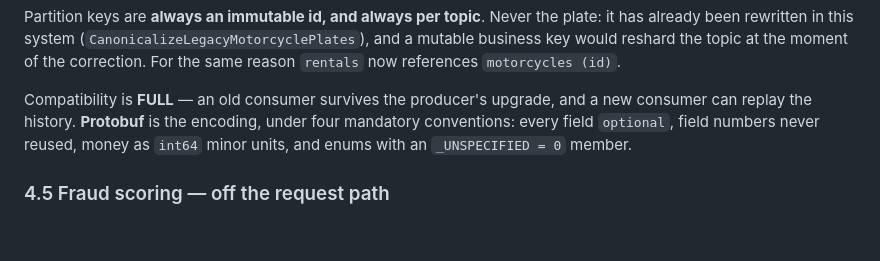
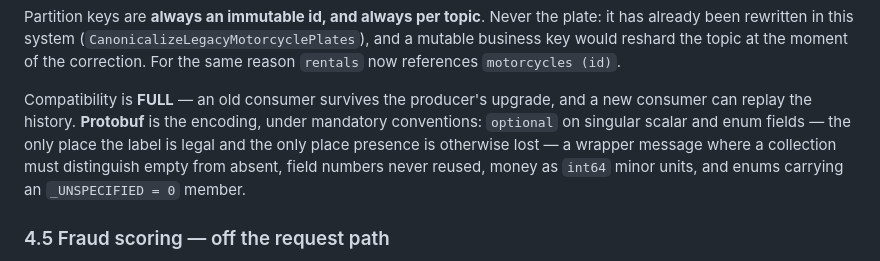
Before and after one commit to iVega123/ProjectY, a Markdown page: docs/TARGET-ARCHITECTURE.md, the part around the change. Rendered like a GitHub page; blank space fills up the shorter version.

```diff
--- a/docs/TARGET-ARCHITECTURE.md
+++ b/docs/TARGET-ARCHITECTURE.md
@@ -205,9 +205,12 @@ the topic at the moment of the correction. For the same reason `rentals` now
 references `motorcycles (id)`.
 
 Compatibility is **FULL** — an old consumer survives the producer's upgrade, and
-a new consumer can replay the history. **Protobuf** is the encoding, under four
-mandatory conventions: every field `optional`, field numbers never reused, money
-as `int64` minor units, and enums with an `_UNSPECIFIED = 0` member.
+a new consumer can replay the history. **Protobuf** is the encoding, under
+mandatory conventions: `optional` on singular scalar and enum fields — the only
+place the label is legal and the only place presence is otherwise lost — a
+wrapper message where a collection must distinguish empty from absent, field
+numbers never reused, money as `int64` minor units, and enums carrying an
+`_UNSPECIFIED = 0` member.
 
 ### 4.5 Fraud scoring — off the request path
 
```
Also changed, not shown: docs/adr/0015-event-contracts-and-carried-state.md (+12 -3 lines).
